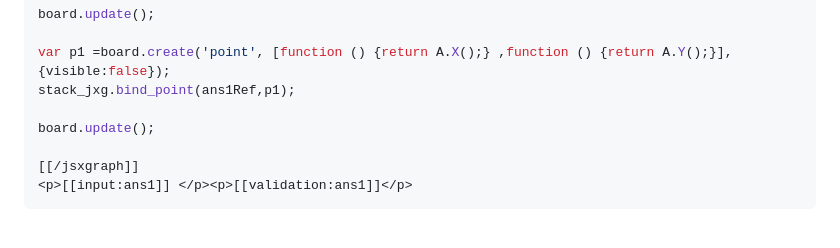
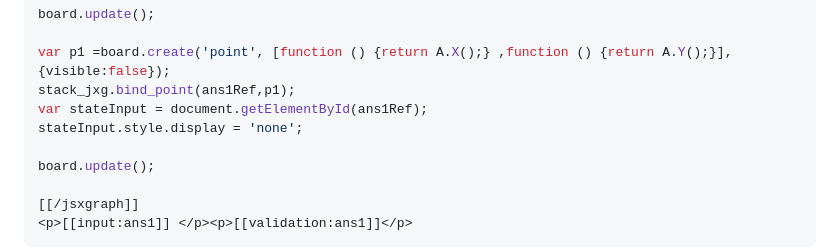
Before and after one commit to IDIAMath/WP-MATH-MA, a Markdown page: docs/multidimensional_functions/2D_function_stationary.md, the part around the change. Rendered like a GitHub page; blank space fills up the shorter version.

```diff
--- a/docs/multidimensional_functions/2D_function_stationary.md
+++ b/docs/multidimensional_functions/2D_function_stationary.md
@@ -171,6 +171,8 @@ board.update();
 
 var p1 =board.create('point', [function () {return A.X();} ,function () {return A.Y();}],{visible:false});
 stack_jxg.bind_point(ans1Ref,p1);
+var stateInput = document.getElementById(ans1Ref);
+stateInput.style.display = 'none';
 
 board.update();
 
```
